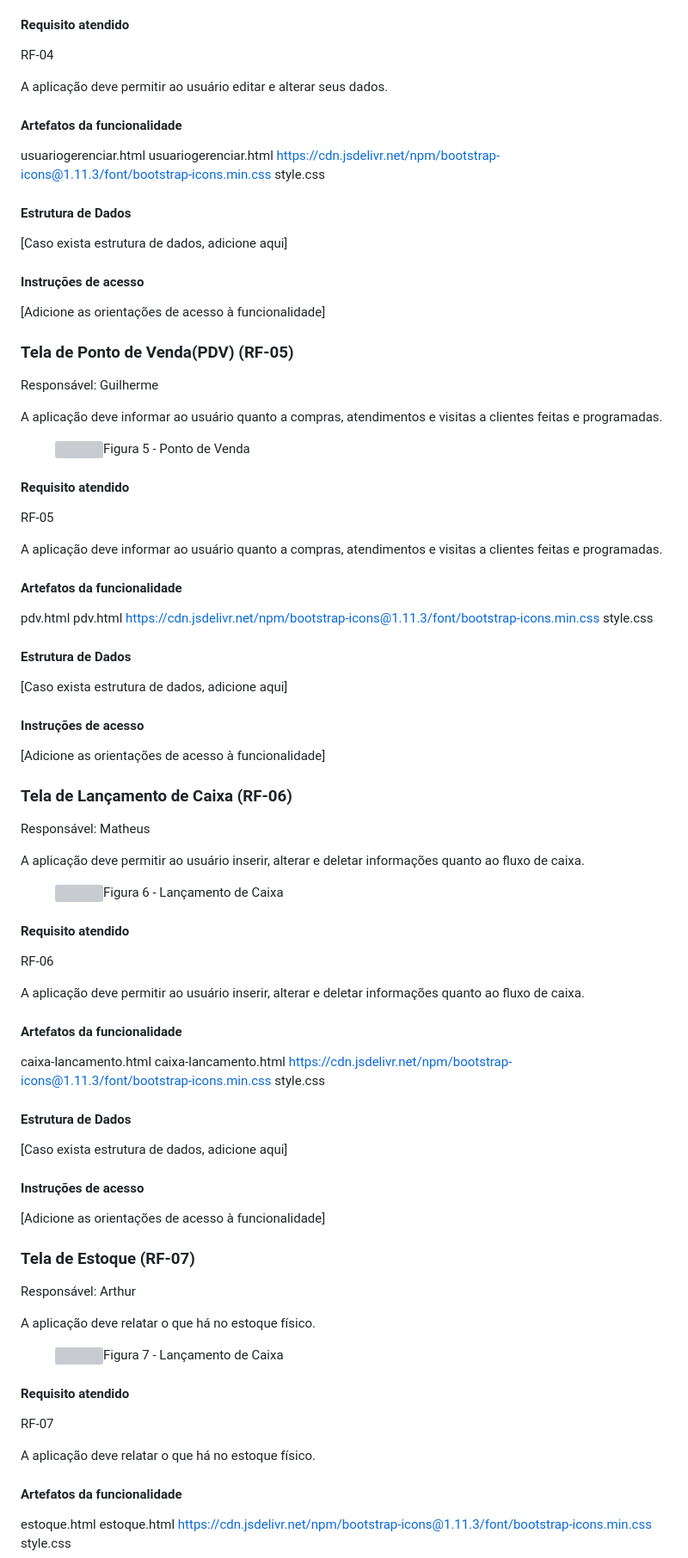
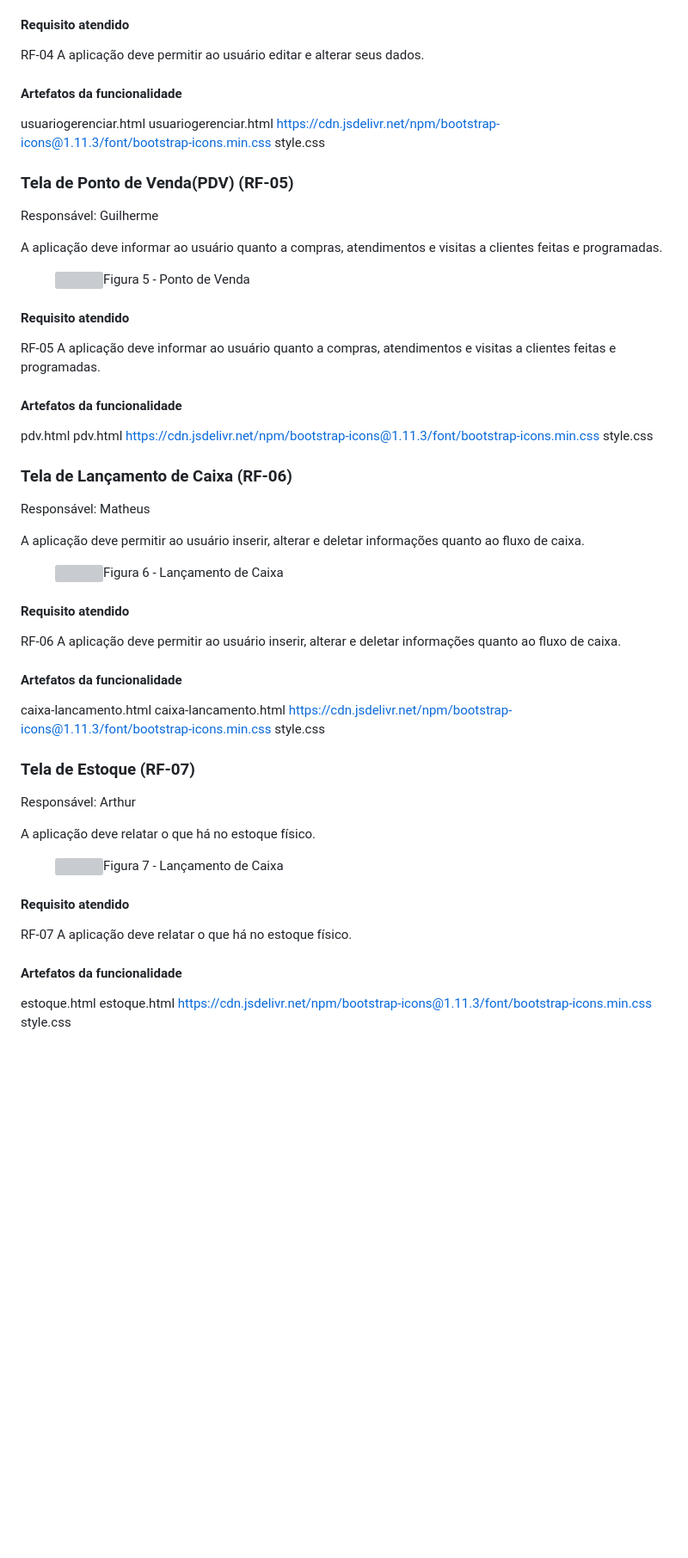
Before and after one commit to ICEI-PUC-Minas-PMV-ADS/pmv-ads-2024-1-e1-proj-web-t10-pmv-ads-2024-1-e1-proj-teleco, a Markdown page: documentos/06-Programação de Funcionalidades.md, the part around one of its changes. Shown at 86% size. Rendered like a GitHub page; blank space fills up the shorter version; grey boxes are pictures that could not be loaded.

```diff
--- a/documentos/06-Programação de Funcionalidades.md
+++ b/documentos/06-Programação de Funcionalidades.md
@@ -151,9 +86,7 @@ A aplicação deve permitir ao usuário editar e alterar seus dados.
 
 #### Requisito atendido
 
-RF-04
-
-A aplicação deve permitir ao usuário editar e alterar seus dados.
+RF-04 A aplicação deve permitir ao usuário editar e alterar seus dados.
 
 #### Artefatos da funcionalidade
 
@@ -161,15 +94,6 @@ usuariogerenciar.html
 usuariogerenciar.html
 https://cdn.jsdelivr.net/npm/bootstrap-icons@1.11.3/font/bootstrap-icons.min.css
 style.css
-
-#### Estrutura de Dados
-
-[Caso exista estrutura de dados, adicione aqui]
-
-
-#### Instruções de acesso
-
-[Adicione as orientações de acesso à funcionalidade]
 
 
 ### Tela de Ponto de Venda(PDV) (RF-05)
@@ -186,9 +110,7 @@ A aplicação deve informar ao usuário quanto a compras, atendimentos e visitas
 
 #### Requisito atendido
 
-RF-05
-
-A aplicação deve informar ao usuário quanto a compras, atendimentos e visitas a clientes feitas e programadas.
+RF-05 A aplicação deve informar ao usuário quanto a compras, atendimentos e visitas a clientes feitas e programadas.
 
 #### Artefatos da funcionalidade
 
@@ -196,15 +118,6 @@ pdv.html
 pdv.html
 https://cdn.jsdelivr.net/npm/bootstrap-icons@1.11.3/font/bootstrap-icons.min.css
 style.css
-
-#### Estrutura de Dados
-
-[Caso exista estrutura de dados, adicione aqui]
-
-
-#### Instruções de acesso
-
-[Adicione as orientações de acesso à funcionalidade]
 
 
 ### Tela de Lançamento de Caixa (RF-06)
@@ -221,9 +134,7 @@ A aplicação deve permitir ao usuário inserir, alterar e deletar informações
 
 #### Requisito atendido
 
-RF-06
-
-A aplicação deve permitir ao usuário inserir, alterar e deletar informações quanto ao fluxo de caixa.
+RF-06 A aplicação deve permitir ao usuário inserir, alterar e deletar informações quanto ao fluxo de caixa.
 
 #### Artefatos da funcionalidade
 
@@ -232,14 +143,6 @@ caixa-lancamento.html
 https://cdn.jsdelivr.net/npm/bootstrap-icons@1.11.3/font/bootstrap-icons.min.css
 style.css
 
-#### Estrutura de Dados
-
-[Caso exista estrutura de dados, adicione aqui]
-
-
-#### Instruções de acesso
-
-[Adicione as orientações de acesso à funcionalidade]
 
 ### Tela de Estoque (RF-07)
 
@@ -255,9 +158,7 @@ A aplicação deve relatar o que há no estoque físico.
 
 #### Requisito atendido
 
-RF-07
-
-A aplicação deve relatar o que há no estoque físico.
+RF-07 A aplicação deve relatar o que há no estoque físico.
 
 #### Artefatos da funcionalidade
 
```
Also changed, not shown: other parts of documentos/06-Programação de Funcionalidades.md (+2 -81 lines).
